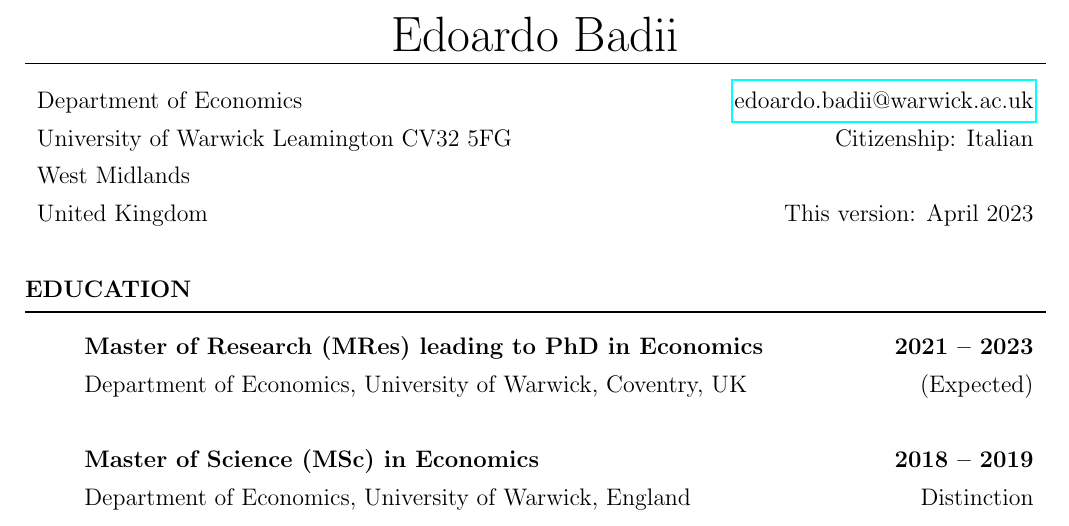
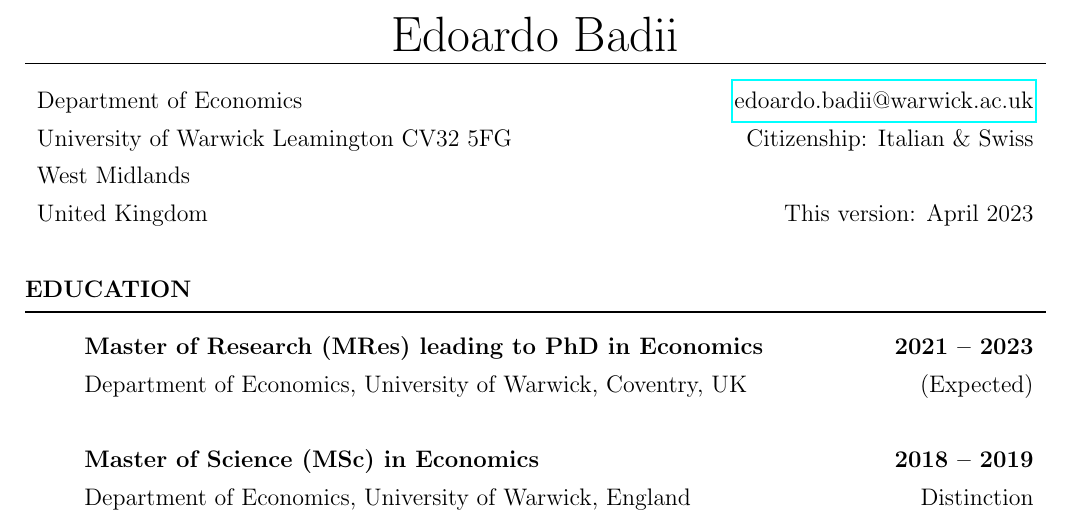
Before and after one commit to edoardobadii/CV, a LaTeX CV (cv_EB.tex): part of the page, cut so that both start at the same text. Compiled offline with pdfLaTeX.

Commit message:
updated nationality

```diff
--- a/cv_EB.tex
+++ b/cv_EB.tex
@@ -39,7 +39,7 @@
 \begin{tabularx}{\linewidth}{X r}
 Department of Economics  & \href{mailto:edoardo.badii@warwick.ac.uk}{edoardo.badii@warwick.ac.uk} \\
 University of Warwick    %& \href{https://sites.google.com/view/pdavidboll}{www.sites.google.com/view/pdavidboll} \\
-Leamington CV32 5FG		 & Citizenship: Italian \\
+Leamington CV32 5FG		 & Citizenship: Italian \& Swiss \\
 West Midlands 		     &  \\
 United Kingdom			 & This version: \monthyeardate\today
 \end{tabularx}
```
Also changed, not shown: cv_EB.pdf, 2 other files.
